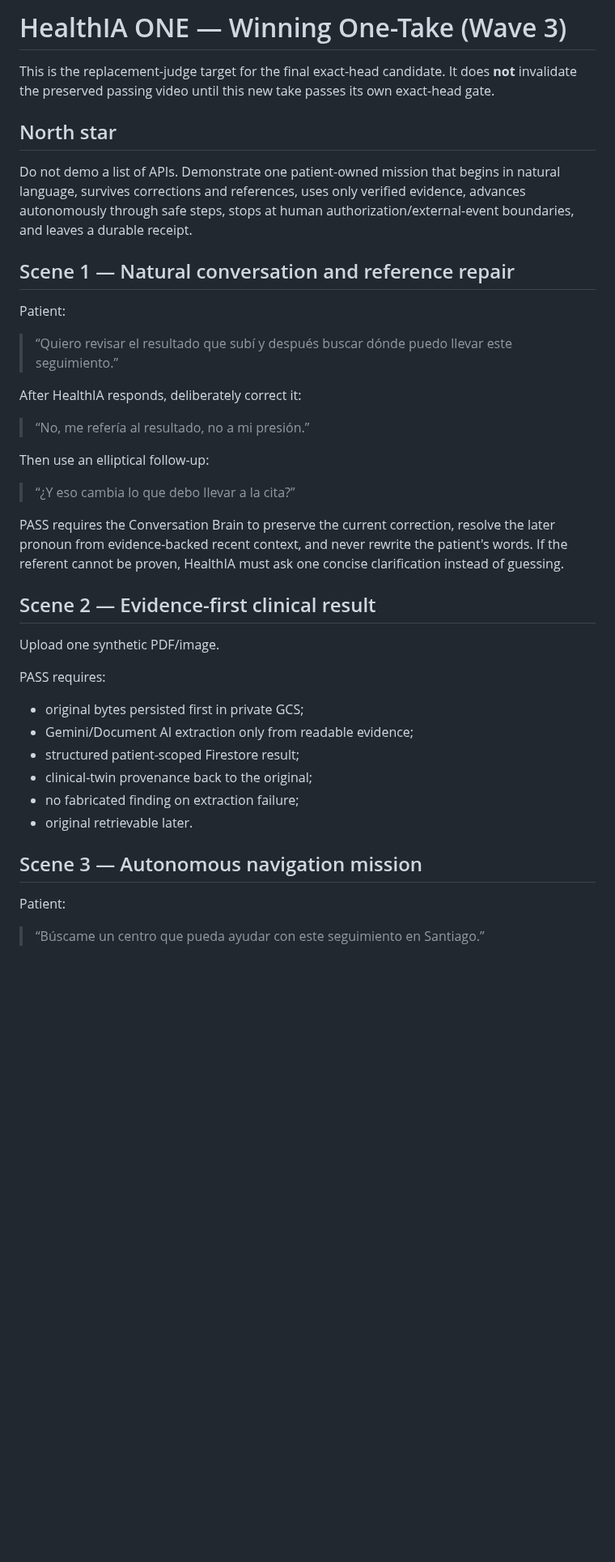
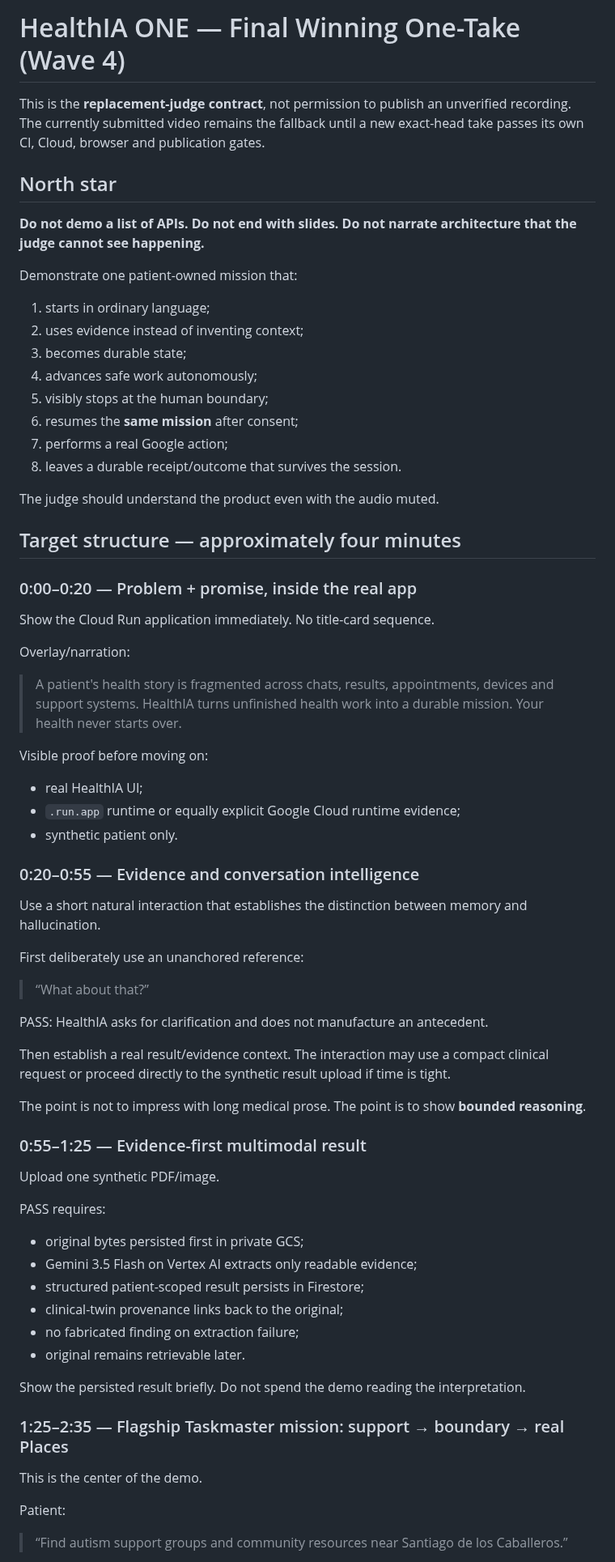
Before and after one commit to arisnachy/healthia-one, a Markdown page: docs/WINNING_ONE_TAKE.md, the part around one of its changes. Shown at 81% size. Drawn GitHub-style; blank space fills up the shorter version.

```diff
--- a/docs/WINNING_ONE_TAKE.md
+++ b/docs/WINNING_ONE_TAKE.md
@@ -1,43 +1,74 @@
-# HealthIA ONE — Winning One-Take (Wave 3)
+# HealthIA ONE — Final Winning One-Take (Wave 4)
 
-This is the replacement-judge target for the final exact-head candidate. It does **not** invalidate the preserved passing video until this new take passes its own exact-head gate.
+This is the **replacement-judge contract**, not permission to publish an unverified recording. The currently submitted video remains the fallback until a new exact-head take passes its own CI, Cloud, browser and publication gates.
 
 ## North star
 
-Do not demo a list of APIs. Demonstrate one patient-owned mission that begins in natural language, survives corrections and references, uses only verified evidence, advances autonomously through safe steps, stops at human authorization/external-event boundaries, and leaves a durable receipt.
+**Do not demo a list of APIs. Do not end with slides. Do not narrate architecture that the judge cannot see happening.**
 
-## Scene 1 — Natural conversation and reference repair
+Demonstrate one patient-owned mission that:
 
-Patient:
+1. starts in ordinary language;
+2. uses evidence instead of inventing context;
+3. becomes durable state;
+4. advances safe work autonomously;
+5. visibly stops at the human boundary;
+6. resumes the **same mission** after consent;
+7. performs a real Google action;
+8. leaves a durable receipt/outcome that survives the session.
 
-> “Quiero revisar el resultado que subí y después buscar dónde puedo llevar este seguimiento.”
+The judge should understand the product even with the audio muted.
 
-After HealthIA responds, deliberately correct it:
+## Target structure — approximately four minutes
 
-> “No, me refería al resultado, no a mi presión.”
+### 0:00–0:20 — Problem + promise, inside the real app
 
-Then use an elliptical follow-up:
+Show the Cloud Run application immediately. No title-card sequence.
 
-> “¿Y eso cambia lo que debo llevar a la cita?”
+Overlay/narration:
 
-PASS requires the Conversation Brain to preserve the current correction, resolve the later pronoun from evidence-backed recent context, and never rewrite the patient's words. If the referent cannot be proven, HealthIA must ask one concise clarification instead of guessing.
+> A patient's health story is fragmented across chats, results, appointments, devices and support systems. HealthIA turns unfinished health work into a durable mission. Your health never starts over.
 
-## Scene 2 — Evidence-first clinical result
+Visible proof before moving on:
+
+- real HealthIA UI;
+- `.run.app` runtime or equally explicit Google Cloud runtime evidence;
+- synthetic patient only.
+
+### 0:20–0:55 — Evidence and conversation intelligence
+
+Use a short natural interaction that establishes the distinction between memory and hallucination.
+
+First deliberately use an unanchored reference:
+
+> “What about that?”
+
+PASS: HealthIA asks for clarification and does not manufacture an antecedent.
+
+Then establish a real result/evidence context. The interaction may use a compact clinical request or proceed directly to the synthetic result upload if time is tight.
+
+The point is not to impress with long medical prose. The point is to show **bounded reasoning**.
+
+### 0:55–1:25 — Evidence-first multimodal result
 
 Upload one synthetic PDF/image.
 
 PASS requires:
 
 - original bytes persisted first in private GCS;
-- Gemini/Document AI extraction only from readable evidence;
-- structured patient-scoped Firestore result;
-- clinical-twin provenance back to the original;
+- Gemini 3.5 Flash on Vertex AI extracts only readable evidence;
+- structured patient-scoped result persists in Firestore;
+- clinical-twin provenance links back to the original;
 - no fabricated finding on extraction failure;
-- original retrievable later.
+- original remains retrievable later.
 
-## Scene 3 — Autonomous navigation mission
+Show the persisted result briefly. Do not spend the demo reading the interpretation.
+
+### 1:25–2:35 — Flagship Taskmaster mission: support → boundary → real Places
+
+This is the center of the demo.
 
 Patient:
 
-> “Búscame un centro que pueda ayudar con este seguimiento en Santiago.”
+> “Find autism support groups and community resources near Santiago de los Caballeros.”
 
```
Also changed, not shown: other parts of docs/WINNING_ONE_TAKE.md (+98 -40 lines).
